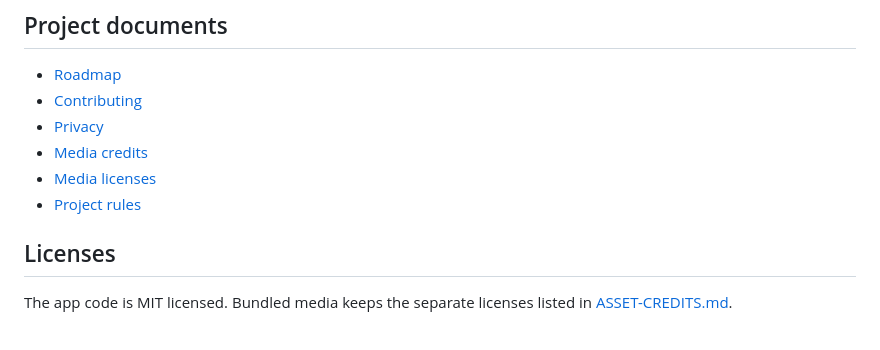
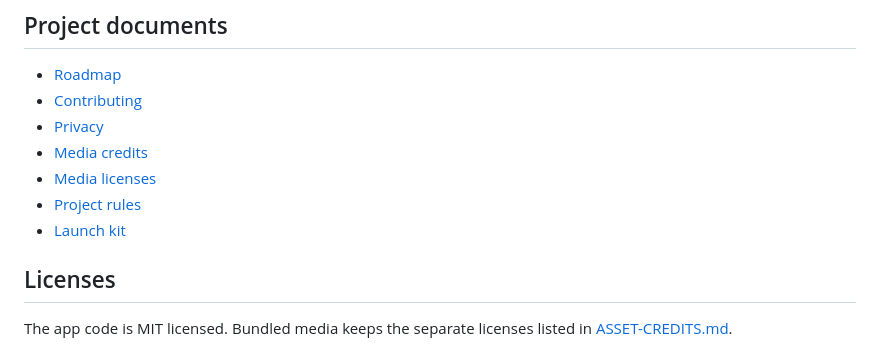
Before and after one commit to Yusuf-Karanib/cat-canvas-desktop, a Markdown page: README.md, the part around the change. Drawn GitHub-style.

Commit message:
Add a public launch kit

```diff
--- a/README.md
+++ b/README.md
@@ -72,6 +72,7 @@ Run the checks with `npm test`. Build the Windows download with `npm run build`.
 - [Media credits](ASSET-CREDITS.md)
 - [Media licenses](ASSET-LICENSE.md)
 - [Project rules](PROJECT-RULES.md)
+- [Launch kit](LAUNCH.md)
 
 ## Licenses
 
```
Also changed, not shown: LAUNCH.md (added, +66 -0 lines), docs/launch-card.png (added), docs/picker.png, 1 other file.
